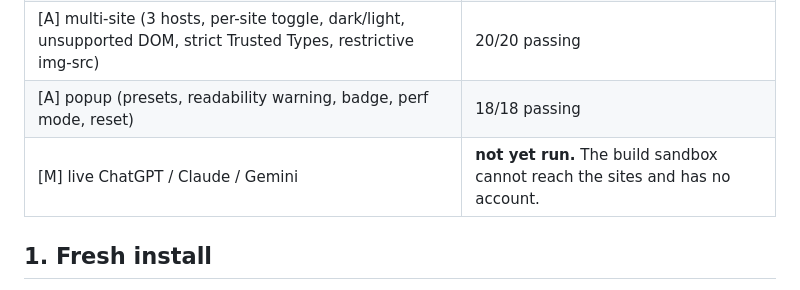
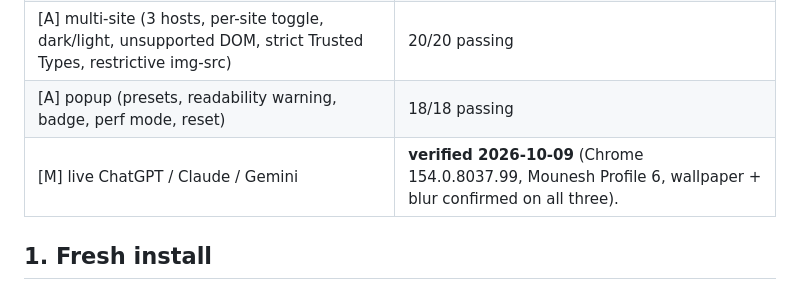
Before and after one commit to Mounesh-13/skinshift, a Markdown page: docs/QA_CHECKLIST.md, the part around the change. Rendered like a GitHub page.

Commit message:
docs: record live verification of ChatGPT, Claude and Gemini

```diff
--- a/docs/QA_CHECKLIST.md
+++ b/docs/QA_CHECKLIST.md
@@ -17,7 +17,7 @@ Tick each item in the release PR. An unticked [M] item means the release is not
 | [A] smoke (upload, persist, SPA re-render, pointer-events) | 14/14 passing |
 | [A] multi-site (3 hosts, per-site toggle, dark/light, unsupported DOM, strict Trusted Types, restrictive img-src) | 20/20 passing |
 | [A] popup (presets, readability warning, badge, perf mode, reset) | 18/18 passing |
-| [M] live ChatGPT / Claude / Gemini | **not yet run.** The build sandbox cannot reach the sites and has no account. |
+| [M] live ChatGPT / Claude / Gemini | **verified 2026-10-09** (Chrome 154.0.8037.99, Mounesh Profile 6, wallpaper + blur confirmed on all three). |
 
 ## 1. Fresh install
 - [A] Service worker starts; default settings written on install.
```
